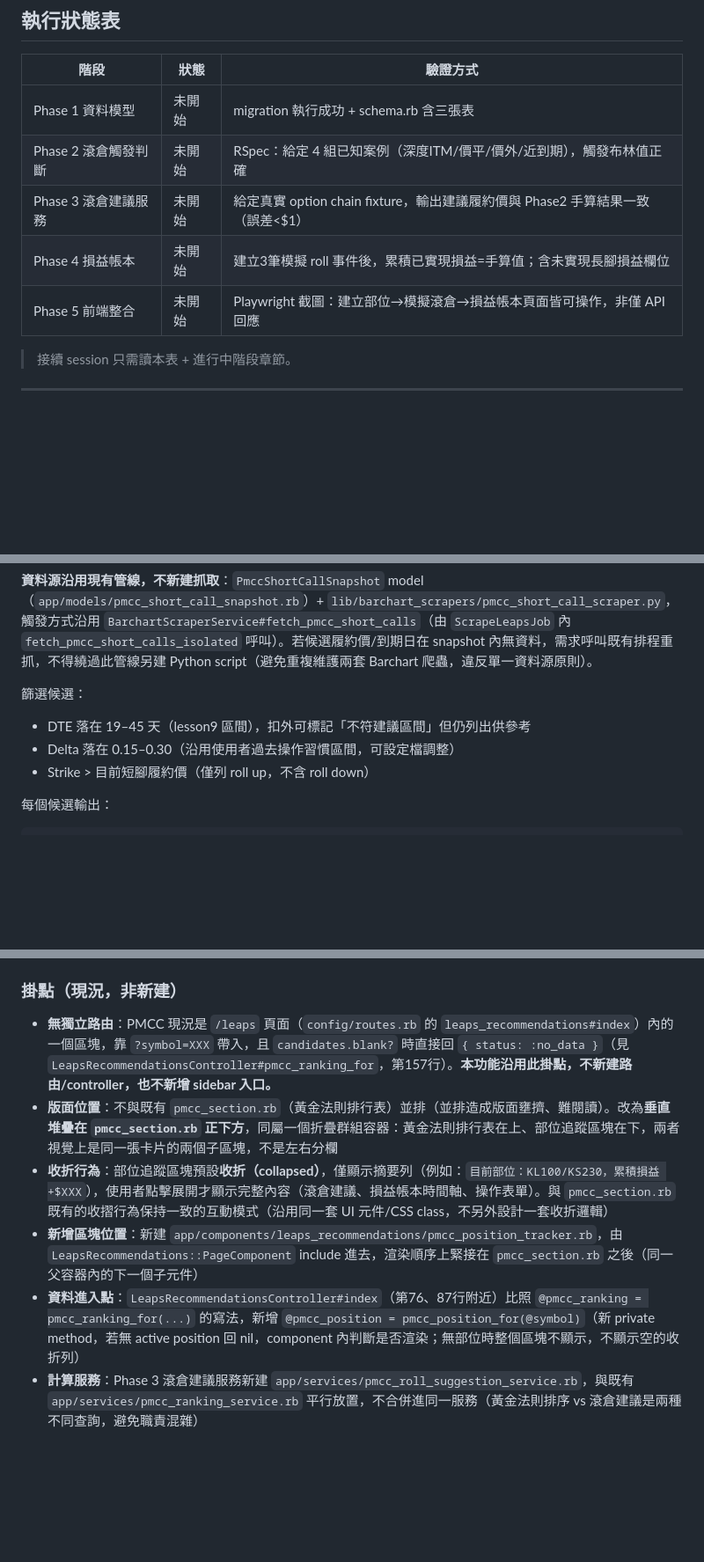
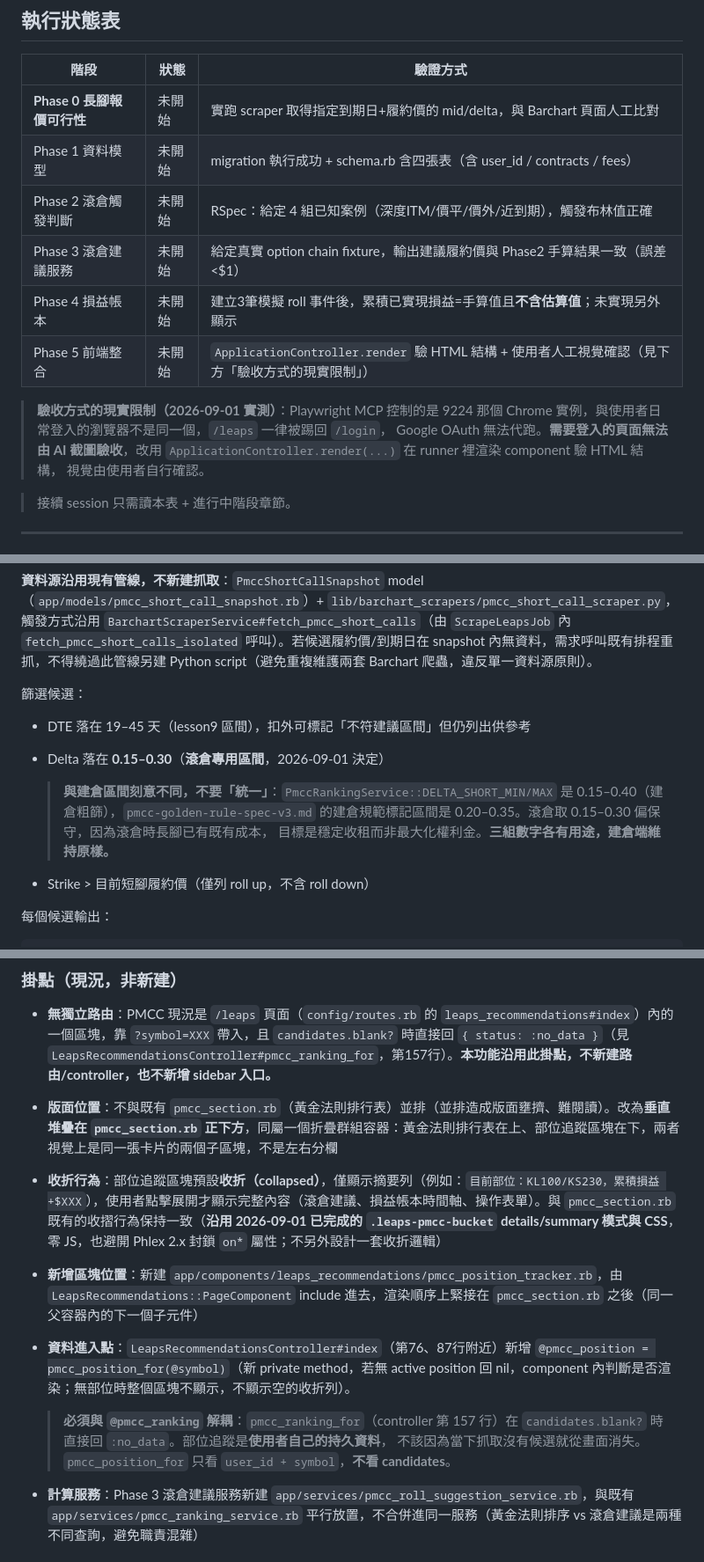
Before and after one commit to idarfan/fair-price, a Markdown page: pmcc-tracker.md, 3 parts joined by grey strips. Shown at 88% size. GitHub-like rendering; blank space fills up the shorter version.

```diff
--- a/pmcc-tracker.md
+++ b/pmcc-tracker.md
@@ -3,11 +3,18 @@
 ## 執行狀態表
 | 階段 | 狀態 | 驗證方式 |
 |---|---|---|
-| Phase 1 資料模型 | 未開始 | migration 執行成功 + schema.rb 含三張表 |
+| **Phase 0 長腳報價可行性** | 未開始 | 實跑 scraper 取得指定到期日+履約價的 mid/delta，與 Barchart 頁面人工比對 |
+| Phase 1 資料模型 | 未開始 | migration 執行成功 + schema.rb 含四張表（含 user_id / contracts / fees） |
 | Phase 2 滾倉觸發判斷 | 未開始 | RSpec：給定 4 組已知案例（深度ITM/價平/價外/近到期），觸發布林值正確 |
 | Phase 3 滾倉建議服務 | 未開始 | 給定真實 option chain fixture，輸出建議履約價與 Phase2 手算結果一致（誤差<$1） |
-| Phase 4 損益帳本 | 未開始 | 建立3筆模擬 roll 事件後，累積已實現損益=手算值；含未實現長腳損益欄位 |
-| Phase 5 前端整合 | 未開始 | Playwright 截圖：建立部位→模擬滾倉→損益帳本頁面皆可操作，非僅 API 回應 |
+| Phase 4 損益帳本 | 未開始 | 建立3筆模擬 roll 事件後，累積已實現損益=手算值且**不含估算值**；未實現另外顯示 |
+| Phase 5 前端整合 | 未開始 | `ApplicationController.render` 驗 HTML 結構 + 使用者人工視覺確認（見下方「驗收方式的現實限制」） |
+
+> **驗收方式的現實限制（2026-09-01 實測）**：Playwright MCP 控制的是 9224 那個 Chrome
+> 實例，與使用者日常登入的瀏覽器不是同一個，`/leaps` 一律被踢回 `/login`，
+> Google OAuth 無法代跑。**需要登入的頁面無法由 AI 截圖驗收**，改用
+> `ApplicationController.render(...)` 在 runner 裡渲染 component 驗 HTML 結構，
+> 視覺由使用者自行確認。
 
 > 接續 session 只需讀本表 + 進行中階段章節。
 
@@ -84,7 +129,12 @@
 
 篩選候選：
 - DTE 落在 19–45 天（lesson9 區間），扣外可標記「不符建議區間」但仍列出供參考
-- Delta 落在 0.15–0.30（沿用使用者過去操作習慣區間，可設定檔調整）
+- Delta 落在 **0.15–0.30**（**滾倉專用區間**，2026-09-01 決定）
+
+  > **與建倉區間刻意不同，不要「統一」**：`PmccRankingService::DELTA_SHORT_MIN/MAX`
+  > 是 0.15–0.40（建倉粗篩），`pmcc-golden-rule-spec-v3.md` 的建倉規範標記區間是
+  > 0.20–0.35。滾倉取 0.15–0.30 偏保守，因為滾倉時長腳已有既有成本，
+  > 目標是穩定收租而非最大化權利金。**三組數字各有用途，建倉端維持原樣。**
 - Strike > 目前短腳履約價（僅列 roll up，不含 roll down）
 
 每個候選輸出：
@@ -130,9 +190,16 @@
 ### 掛點（現況，非新建）
 - **無獨立路由**：PMCC 現況是 `/leaps` 頁面（`config/routes.rb` 的 `leaps_recommendations#index`）內的一個區塊，靠 `?symbol=XXX` 帶入，且 `candidates.blank?` 時直接回 `{ status: :no_data }`（見 `LeapsRecommendationsController#pmcc_ranking_for`，第157行）。**本功能沿用此掛點，不新建路由/controller，也不新增 sidebar 入口。**
 - **版面位置**：不與既有 `pmcc_section.rb`（黃金法則排行表）並排（並排造成版面壅擠、難閱讀）。改為**垂直堆疊在 `pmcc_section.rb` 正下方**，同屬一個折疊群組容器：黃金法則排行表在上、部位追蹤區塊在下，兩者視覺上是同一張卡片的兩個子區塊，不是左右分欄
-- **收折行為**：部位追蹤區塊預設**收折（collapsed）**，僅顯示摘要列（例如：`目前部位：KL100/KS230，累積損益 +$XXX`），使用者點擊展開才顯示完整內容（滾倉建議、損益帳本時間軸、操作表單）。與 `pmcc_section.rb` 既有的收摺行為保持一致的互動模式（沿用同一套 UI 元件/CSS class，不另外設計一套收折邏輯）
+- **收折行為**：部位追蹤區塊預設**收折（collapsed）**，僅顯示摘要列（例如：`目前部位：KL100/KS230，累積損益 +$XXX`），使用者點擊展開才顯示完整內容（滾倉建議、損益帳本時間軸、操作表單）。與 `pmcc_section.rb` 既有的收摺行為保持一致（**沿用 2026-09-01 已完成的 `.leaps-pmcc-bucket` details/summary 模式與 CSS**，零 JS，也避開 Phlex 2.x 封鎖 `on*` 屬性；不另外設計一套收折邏輯）
 - **新增區塊位置**：新建 `app/components/leaps_recommendations/pmcc_position_tracker.rb`，由 `LeapsRecommendations::PageComponent` include 進去，渲染順序上緊接在 `pmcc_section.rb` 之後（同一父容器內的下一個子元件）
-- **資料進入點**：`LeapsRecommendationsController#index`（第76、87行附近）比照 `@pmcc_ranking = pmcc_ranking_for(...)` 的寫法，新增 `@pmcc_position = pmcc_position_for(@symbol)`（新 private method，若無 active position 回 nil，component 內判斷是否渲染；無部位時整個區塊不顯示，不顯示空的收折列）
+- **資料進入點**：`LeapsRecommendationsController#index`（第76、87行附近）新增
+  `@pmcc_position = pmcc_position_for(@symbol)`（新 private method，若無 active position
+  回 nil，component 內判斷是否渲染；無部位時整個區塊不顯示，不顯示空的收折列）。
+
+  > **必須與 `@pmcc_ranking` 解耦**：`pmcc_ranking_for`（controller 第 157 行）在
+  > `candidates.blank?` 時直接回 `:no_data`。部位追蹤是**使用者自己的持久資料**，
+  > 不該因為當下抓取沒有候選就從畫面消失。`pmcc_position_for` 只看
+  > `user_id + symbol`，**不看 candidates**。
 - **計算服務**：Phase 3 滾倉建議服務新建 `app/services/pmcc_roll_suggestion_service.rb`，與既有 `app/services/pmcc_ranking_service.rb` 平行放置，不合併進同一服務（黃金法則排序 vs 滾倉建議是兩種不同查詢，避免職責混雜）
 
 ### 操作流程
```
Also changed, not shown: other parts of pmcc-tracker.md (+67 -9 lines).
